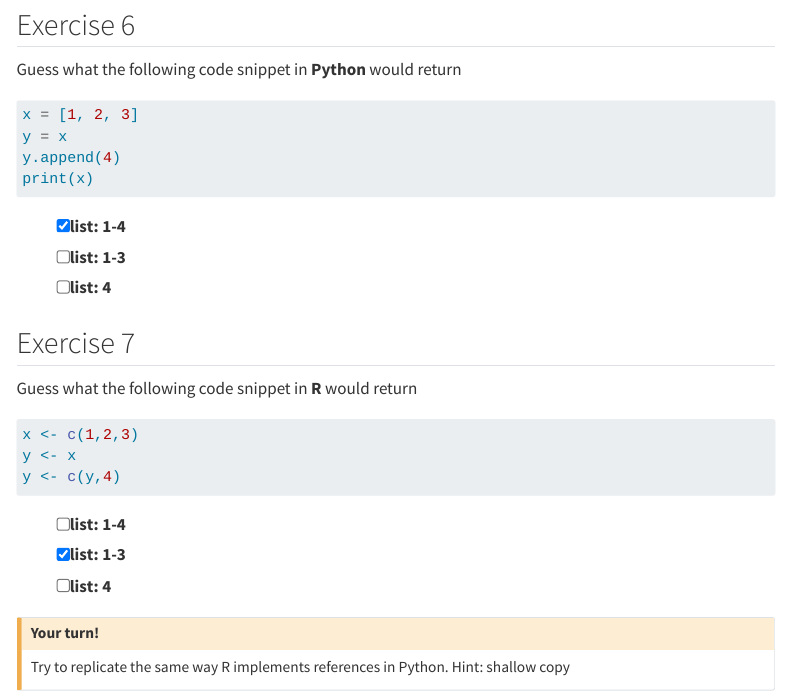
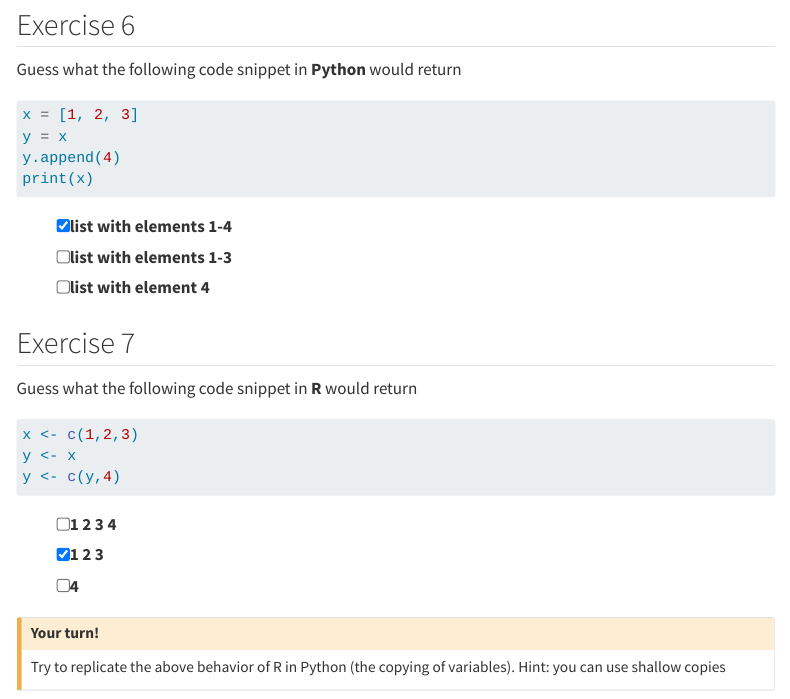
Before and after one commit to h4sci/h4sci-tasks, a Quarto document (programming_exercises.qmd): the page in a window 1100 px wide, from 1420 px down. Rendered offline with R 4.5, knitr and Pandoc in place of Quarto, with nearby package versions; menus at the side of the page are left out.

Commit message:
made answers to last question more clear

````diff
--- a/programming_exercises.qmd
+++ b/programming_exercises.qmd
@@ -98,9 +98,9 @@ y.append(4)
 print(x)
 ```
 :::{.quiz-multichoice}
-- [X] [list: 1-4]{hint="o"}
-- [ ] [list: 1-3]{hint="x"}
-- [ ] [list: 4]{hint="x"}
+- [X] [list with elements 1-4]{hint="o"}
+- [ ] [list with elements 1-3]{hint="x"}
+- [ ] [list with element 4]{hint="x"}
 :::
 
 
@@ -114,13 +114,13 @@ y <- x
 y <- c(y,4)
 ```
 :::{.quiz-multichoice}
-- [ ] [list: 1-4]{hint="x"}
-- [X] [list: 1-3]{hint="o"}
-- [ ] [list: 4]{hint="x"}
+- [ ] [1 2 3 4]{hint="x"}
+- [X] [1 2 3]{hint="o"}
+- [ ] [4]{hint="x"}
 :::
 
 
 ::: {.callout-caution}
 ## Your turn!
-Try to replicate the same way R implements references in Python. Hint: shallow copy
+Try to replicate the above behavior of R in Python (the copying of variables). Hint: you can use shallow copies
 :::
````
